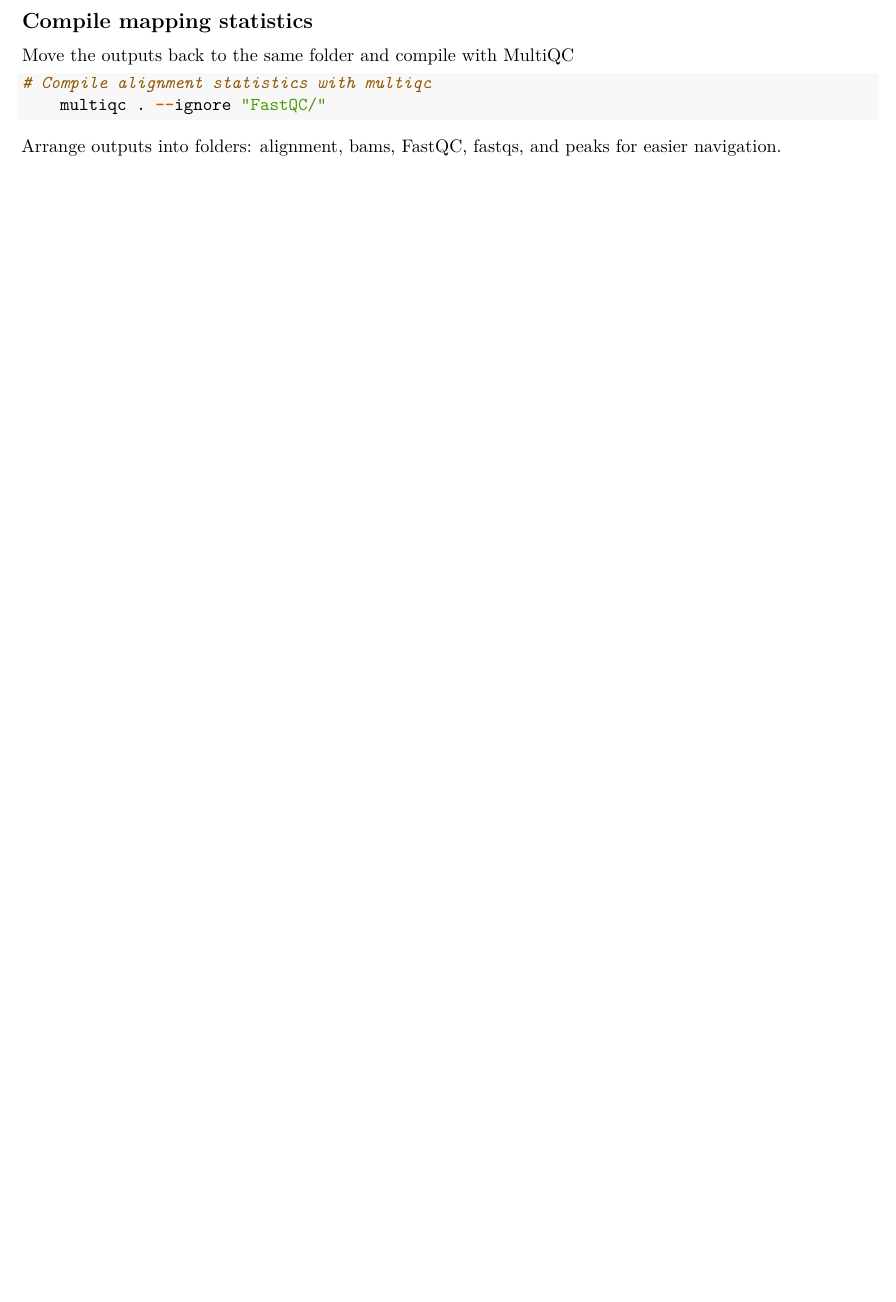
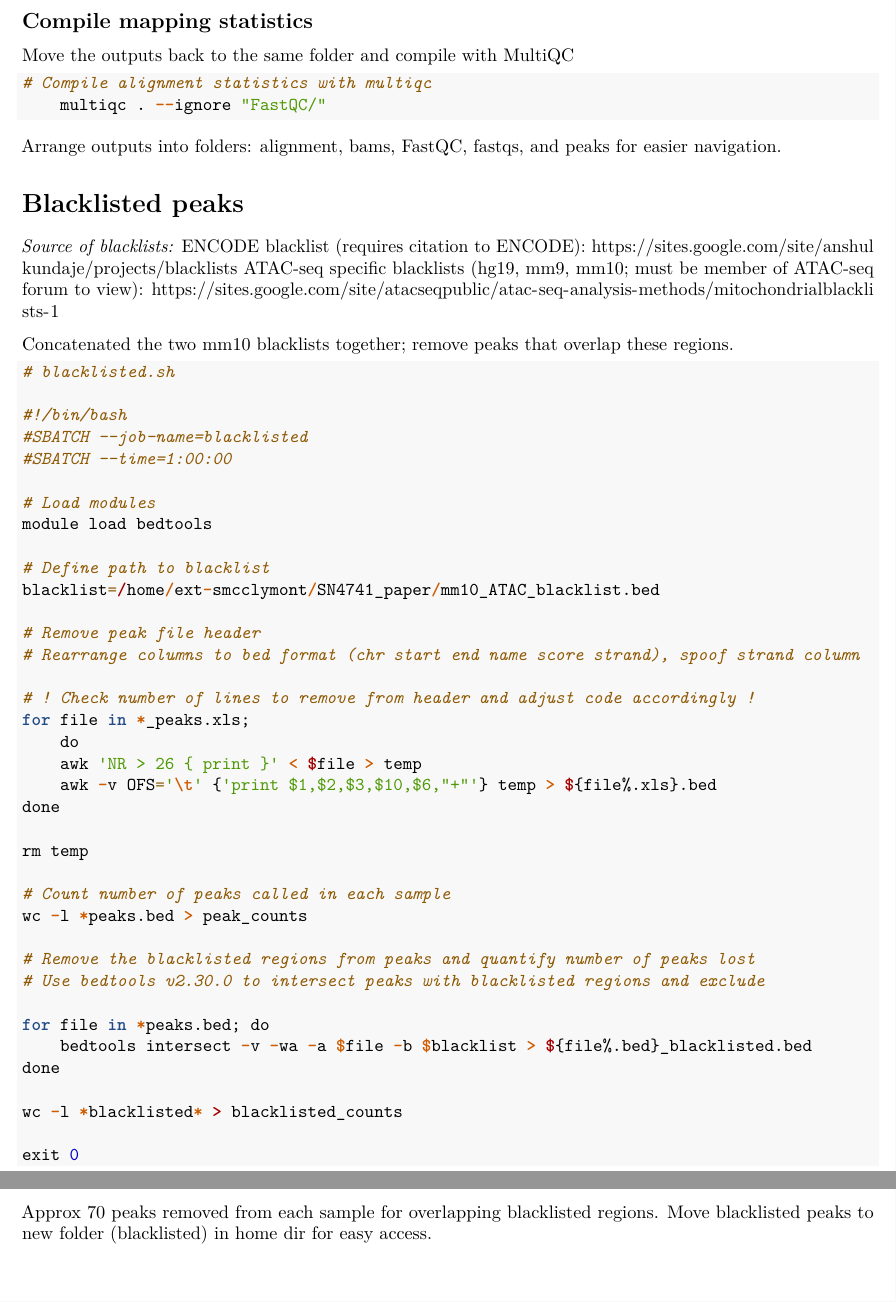
Before and after one commit to sarahmcclymont/SN4741_ATAC, an R Markdown document (Analysis/MB and FB ATAC-seq analysis.Rmd): part of page 4 of 4 before the commit and two parts of pages 4 and 5 of 5 after it, the two joined at a grey line, cut so that both start at the same text, the shorter picture padded with empty space. Rendered offline with R 4.5, knitr and Pandoc, then LaTeX, with nearby package versions.

Commit message:
Code and output for blacklisting MB FB peaks

````diff
--- a/Analysis/MB and FB ATAC-seq analysis.Rmd
+++ b/Analysis/MB and FB ATAC-seq analysis.Rmd
@@ -174,3 +174,56 @@ Move the outputs back to the same folder and compile with MultiQC
 ```
 
 Arrange outputs into folders: alignment, bams, FastQC, fastqs, and peaks for easier navigation.
+
+
+# Blacklisted peaks
+
+*Source of blacklists:*
+ENCODE blacklist (requires citation to ENCODE): https://sites.google.com/site/anshulkundaje/projects/blacklists
+ATAC-seq specific blacklists (hg19, mm9, mm10; must be member of ATAC-seq forum to view): https://sites.google.com/site/atacseqpublic/atac-seq-analysis-methods/mitochondrialblacklists-1
+
+Concatenated the two mm10 blacklists together; remove peaks that overlap these regions.
+
+```{r, eval = F}
+
+# blacklisted.sh
+
+#!/bin/bash
+#SBATCH --job-name=blacklisted
+#SBATCH --time=1:00:00
+
+# Load modules
+module load bedtools
+
+# Define path to blacklist
+blacklist=/home/ext-smcclymont/SN4741_paper/mm10_ATAC_blacklist.bed
+
+# Remove peak file header
+# Rearrange columns to bed format (chr start end name score strand), spoof strand column
+
+# ! Check number of lines to remove from header and adjust code accordingly !
+for file in *_peaks.xls;
+	do
+	awk 'NR > 26 { print }' < $file > temp
+	awk -v OFS='\t' {'print $1,$2,$3,$10,$6,"+"'} temp > ${file%.xls}.bed
+done
+
+rm temp
+
+# Count number of peaks called in each sample
+wc -l *peaks.bed > peak_counts
+
+# Remove the blacklisted regions from peaks and quantify number of peaks lost
+# Use bedtools v2.30.0 to intersect peaks with blacklisted regions and exclude
+
+for file in *peaks.bed; do
+	bedtools intersect -v -wa -a $file -b $blacklist > ${file%.bed}_blacklisted.bed
+done
+
+wc -l *blacklisted* > blacklisted_counts
+
+exit 0
+
+```
+
+Approx 70 peaks removed from each sample for overlapping blacklisted regions. Move blacklisted peaks to new folder (blacklisted) in home dir for easy access.
````
Also changed, not shown: 8 other files.
